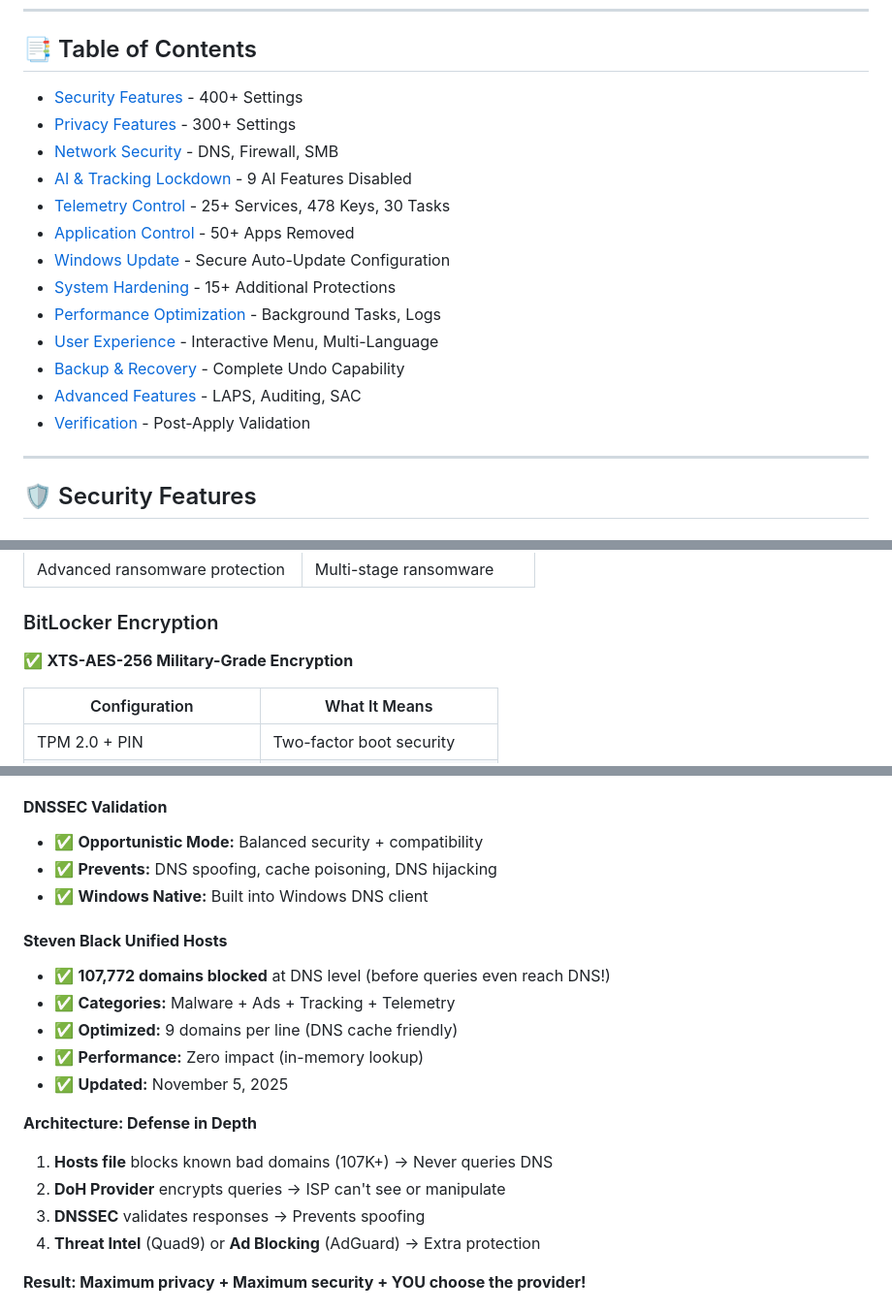
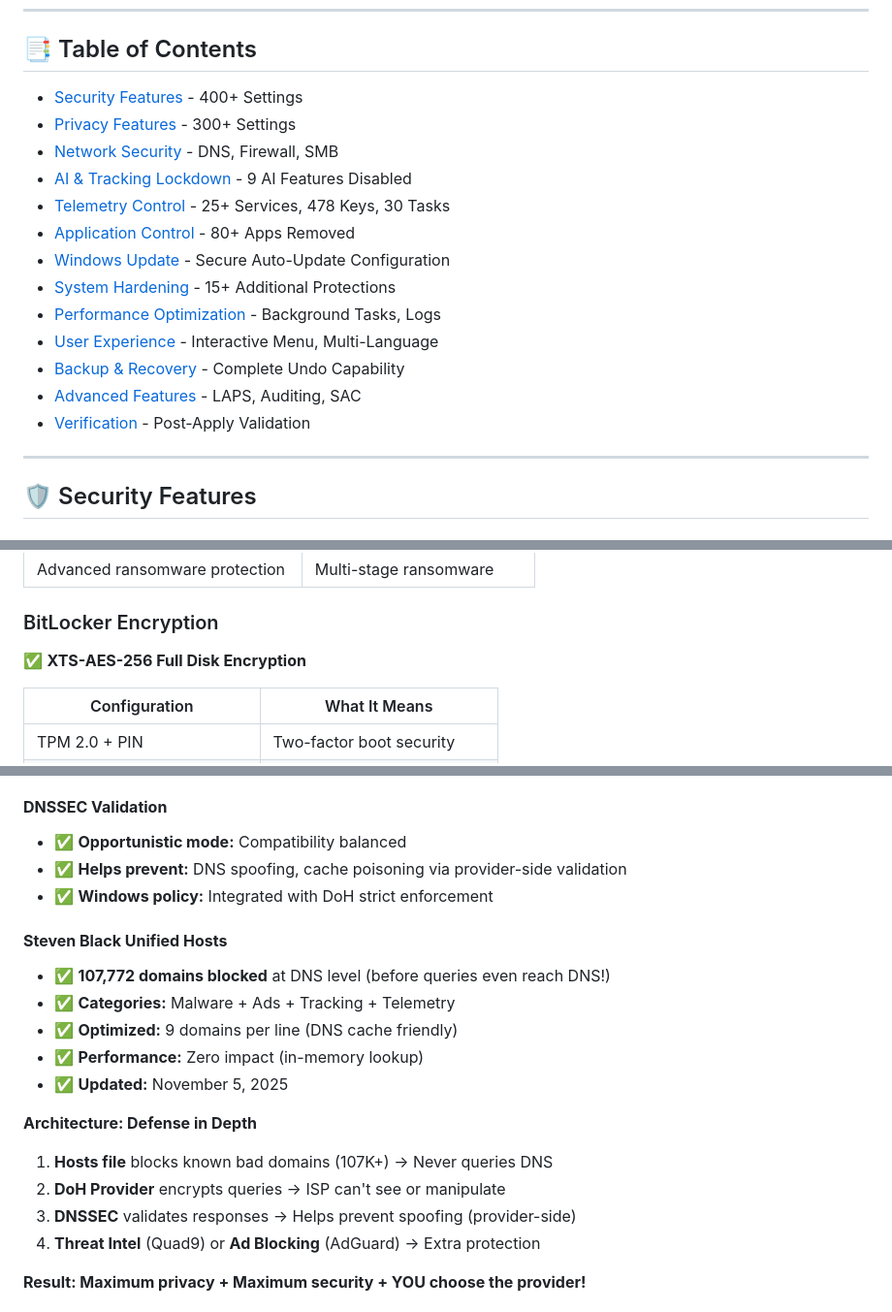
Before and after one commit to NexusOne23/noid-privacy, a Markdown page: FEATURES.md, 3 parts joined by grey strips. Shown at 97% size. Drawn GitHub-style.

Commit message:
docs: Fix FEATURES.md anchors and remove marketing speak
FIXED:
- TOC anchor links (remove emoji dashes)
  - All 13 links: #-security-features -> #security-features
  - GitHub generates anchors without emoji dashes
  - All internal links now work correctly

- App count consistency
  - Was: 50+ Apps Removed
  - Now: 80+ Apps Removed
  - Matches README and actual implementation

- Marketing speak removed
  - BitLocker: Military-Grade -> Full Disk Encryption
  - TLS: Bank-grade -> Modern TLS 1.2/1.3 with AEAD ciphers
  - More professional, less salesy

- DNSSEC claims softened (2 locations)
  - Was: Prevents spoofing
  - Now: Helps prevent spoofing (provider-side)
  - Accurate technical description

IMPACT:
- All TOC links functional
- Numbers consistent across docs
- Professional technical language
- No overclaims

Audit-ready FEATURES.md.

```diff
--- a/FEATURES.md
+++ b/FEATURES.md
@@ -8,19 +8,19 @@
 
 ## 📑 Table of Contents
 
-- [Security Features](#-security-features) - 400+ Settings
-- [Privacy Features](#-privacy-features) - 300+ Settings
-- [Network Security](#-network-security) - DNS, Firewall, SMB
-- [AI & Tracking Lockdown](#-ai--tracking-lockdown) - 9 AI Features Disabled
-- [Telemetry Control](#-telemetry-control) - 25+ Services, 478 Keys, 30 Tasks
-- [Application Control](#-application-control) - 50+ Apps Removed
-- [Windows Update](#-windows-update) - Secure Auto-Update Configuration
-- [System Hardening](#-system-hardening) - 15+ Additional Protections
-- [Performance Optimization](#-performance-optimization) - Background Tasks, Logs
-- [User Experience](#-user-experience) - Interactive Menu, Multi-Language
-- [Backup & Recovery](#-backup--recovery) - Complete Undo Capability
-- [Advanced Features](#-advanced-features) - LAPS, Auditing, SAC
-- [Verification](#-verification--validation) - Post-Apply Validation
+- [Security Features](#security-features) - 400+ Settings
+- [Privacy Features](#privacy-features) - 300+ Settings
+- [Network Security](#network-security) - DNS, Firewall, SMB
+- [AI & Tracking Lockdown](#ai--tracking-lockdown) - 9 AI Features Disabled
+- [Telemetry Control](#telemetry-control) - 25+ Services, 478 Keys, 30 Tasks
+- [Application Control](#application-control) - 80+ Apps Removed
+- [Windows Update](#windows-update) - Secure Auto-Update Configuration
+- [System Hardening](#system-hardening) - 15+ Additional Protections
+- [Performance Optimization](#performance-optimization) - Background Tasks, Logs
+- [User Experience](#user-experience) - Interactive Menu, Multi-Language
+- [Backup & Recovery](#backup--recovery) - Complete Undo Capability
+- [Advanced Features](#advanced-features) - LAPS, Auditing, SAC
+- [Verification](#verification--validation) - Post-Apply Validation
 
 ---
 
@@ -73,7 +73,7 @@
 | Advanced ransomware protection | Multi-stage ransomware |
 
 ### BitLocker Encryption
-✅ **XTS-AES-256 Military-Grade Encryption**
+✅ **XTS-AES-256 Full Disk Encryption**
 
 | Configuration | What It Means |
 |---------------|---------------|
@@ -311,9 +311,9 @@ All apps CANNOT access (unless you allow):
 - Features: Threat intelligence blocking, operated by non-profit consortium
 
 #### **DNSSEC Validation**
-- ✅ **Opportunistic Mode:** Balanced security + compatibility
-- ✅ **Prevents:** DNS spoofing, cache poisoning, DNS hijacking
-- ✅ **Windows Native:** Built into Windows DNS client
+- ✅ **Opportunistic mode:** Compatibility balanced
+- ✅ **Helps prevent:** DNS spoofing, cache poisoning via provider-side validation
+- ✅ **Windows policy:** Integrated with DoH strict enforcement
 
 #### **Steven Black Unified Hosts**
 - ✅ **107,772 domains blocked** at DNS level (before queries even reach DNS!)
@@ -325,7 +325,7 @@ All apps CANNOT access (unless you allow):
 **Architecture: Defense in Depth**
 1. **Hosts file** blocks known bad domains (107K+) → Never queries DNS
 2. **DoH Provider** encrypts queries → ISP can't see or manipulate
-3. **DNSSEC** validates responses → Prevents spoofing
+3. **DNSSEC** validates responses → Helps prevent spoofing (provider-side)
 4. **Threat Intel** (Quad9) or **Ad Blocking** (AdGuard) → Extra protection
 
 **Result: Maximum privacy + Maximum security + YOU choose the provider!**
```
Also changed, not shown: other parts of FEATURES.md (+1 -1 lines).
